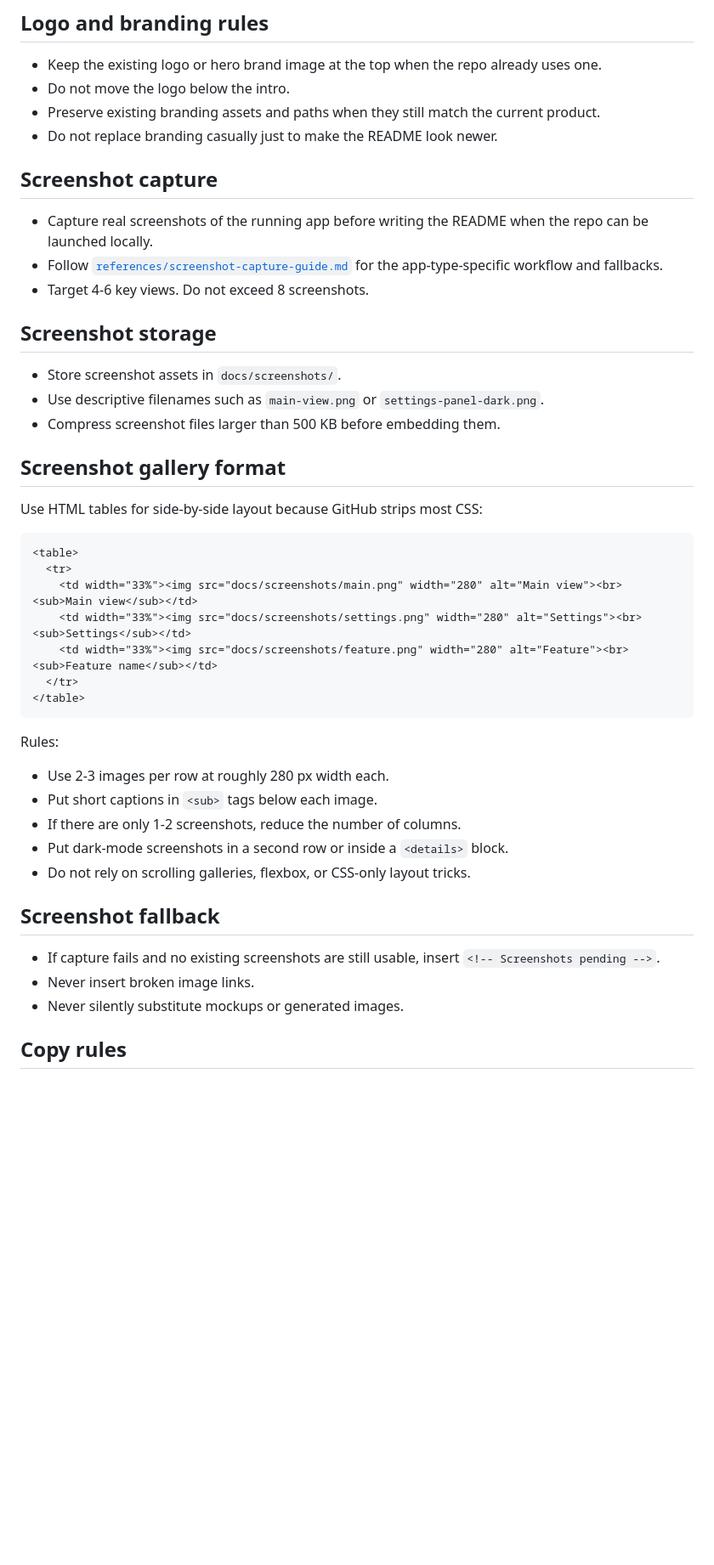
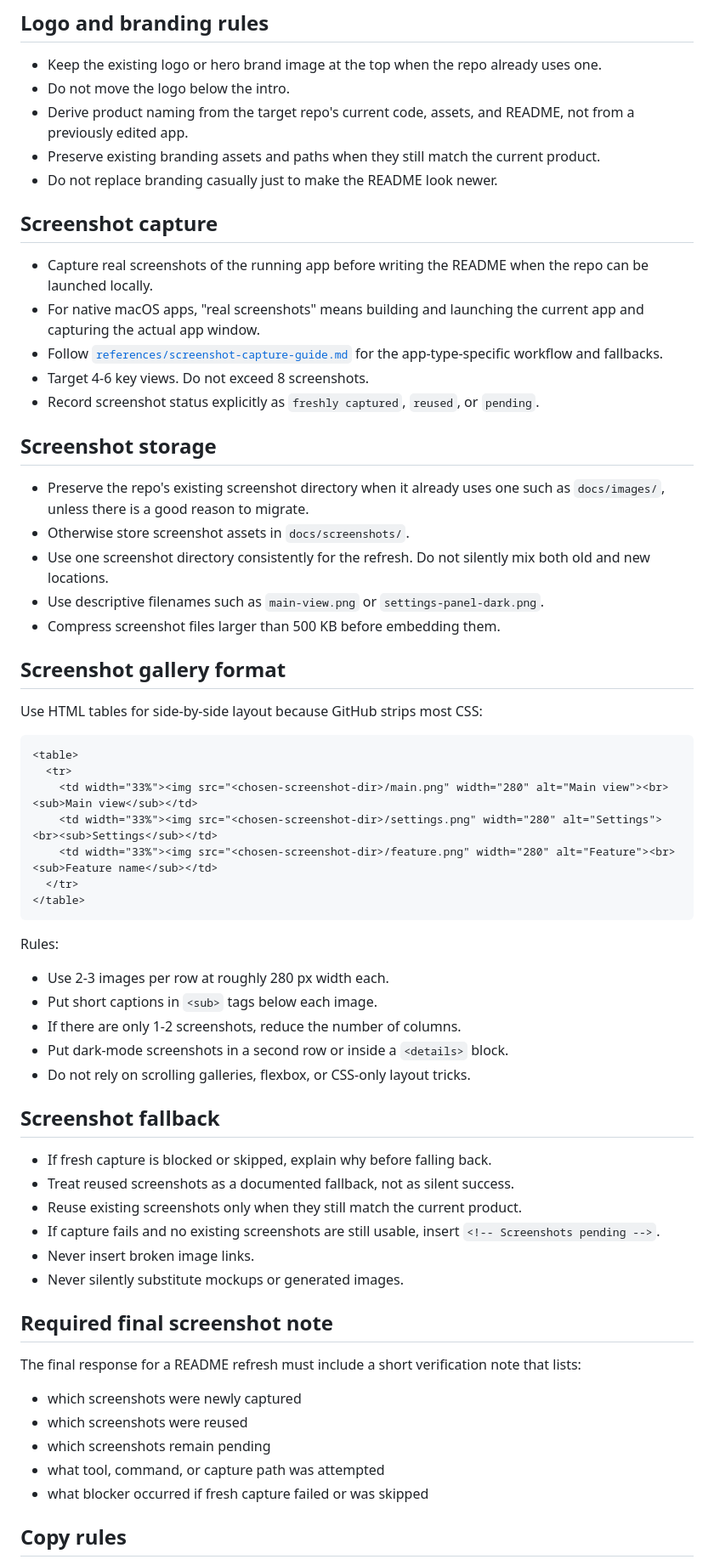
Before and after one commit to virajparmaj/cli-skills, a Markdown page: v-readme-app/references/readme-app-spec.md, the part around one of its changes. Shown at 85% size. Drawn GitHub-style; blank space fills up the shorter version.

Commit message:
docs(v-readme-app) : refine skill docs
- expand README spec guidance
- update screenshot capture guide
- clarify skill usage steps

````diff
--- a/v-readme-app/references/readme-app-spec.md
+++ b/v-readme-app/references/readme-app-spec.md
@@ -17,6 +21,8 @@ Use this spec when refreshing the README for an app or desktop-software repo.
 - Keep the existing logo or hero brand image at the top when the repo already
   uses one.
 - Do not move the logo below the intro.
+- Derive product naming from the target repo's current code, assets, and
+  README, not from a previously edited app.
 - Preserve existing branding assets and paths when they still match the current
   product.
 - Do not replace branding casually just to make the README look newer.
@@ -25,14 +31,22 @@ Use this spec when refreshing the README for an app or desktop-software repo.
 
 - Capture real screenshots of the running app before writing the README when
   the repo can be launched locally.
+- For native macOS apps, "real screenshots" means building and launching the
+  current app and capturing the actual app window.
 - Follow
   [`references/screenshot-capture-guide.md`](screenshot-capture-guide.md) for
   the app-type-specific workflow and fallbacks.
 - Target 4-6 key views. Do not exceed 8 screenshots.
+- Record screenshot status explicitly as `freshly captured`, `reused`, or
+  `pending`.
 
 ## Screenshot storage
 
-- Store screenshot assets in `docs/screenshots/`.
+- Preserve the repo's existing screenshot directory when it already uses one
+  such as `docs/images/`, unless there is a good reason to migrate.
+- Otherwise store screenshot assets in `docs/screenshots/`.
+- Use one screenshot directory consistently for the refresh. Do not silently
+  mix both old and new locations.
 - Use descriptive filenames such as `main-view.png` or
   `settings-panel-dark.png`.
 - Compress screenshot files larger than 500 KB before embedding them.
@@ -44,9 +58,9 @@ Use HTML tables for side-by-side layout because GitHub strips most CSS:
 ```html
 <table>
   <tr>
-    <td width="33%"><img src="docs/screenshots/main.png" width="280" alt="Main view"><br><sub>Main view</sub></td>
-    <td width="33%"><img src="docs/screenshots/settings.png" width="280" alt="Settings"><br><sub>Settings</sub></td>
-    <td width="33%"><img src="docs/screenshots/feature.png" width="280" alt="Feature"><br><sub>Feature name</sub></td>
+    <td width="33%"><img src="<chosen-screenshot-dir>/main.png" width="280" alt="Main view"><br><sub>Main view</sub></td>
+    <td width="33%"><img src="<chosen-screenshot-dir>/settings.png" width="280" alt="Settings"><br><sub>Settings</sub></td>
+    <td width="33%"><img src="<chosen-screenshot-dir>/feature.png" width="280" alt="Feature"><br><sub>Feature name</sub></td>
   </tr>
 </table>
 ```
@@ -61,10 +75,24 @@ Rules:
 
 ## Screenshot fallback
 
+- If fresh capture is blocked or skipped, explain why before falling back.
+- Treat reused screenshots as a documented fallback, not as silent success.
+- Reuse existing screenshots only when they still match the current product.
 - If capture fails and no existing screenshots are still usable, insert
   `<!-- Screenshots pending -->`.
 - Never insert broken image links.
 - Never silently substitute mockups or generated images.
+
+## Required final screenshot note
+
+The final response for a README refresh must include a short verification note
+that lists:
+
+- which screenshots were newly captured
+- which screenshots were reused
+- which screenshots remain pending
+- what tool, command, or capture path was attempted
+- what blocker occurred if fresh capture failed or was skipped
 
 ## Copy rules
 
````
Also changed, not shown: other parts of v-readme-app/references/readme-app-spec.md (+7 -0 lines), v-readme-app/SKILL.md (+46 -10 lines), v-readme-app/references/screenshot-capture-guide.md (+62 -20 lines).
